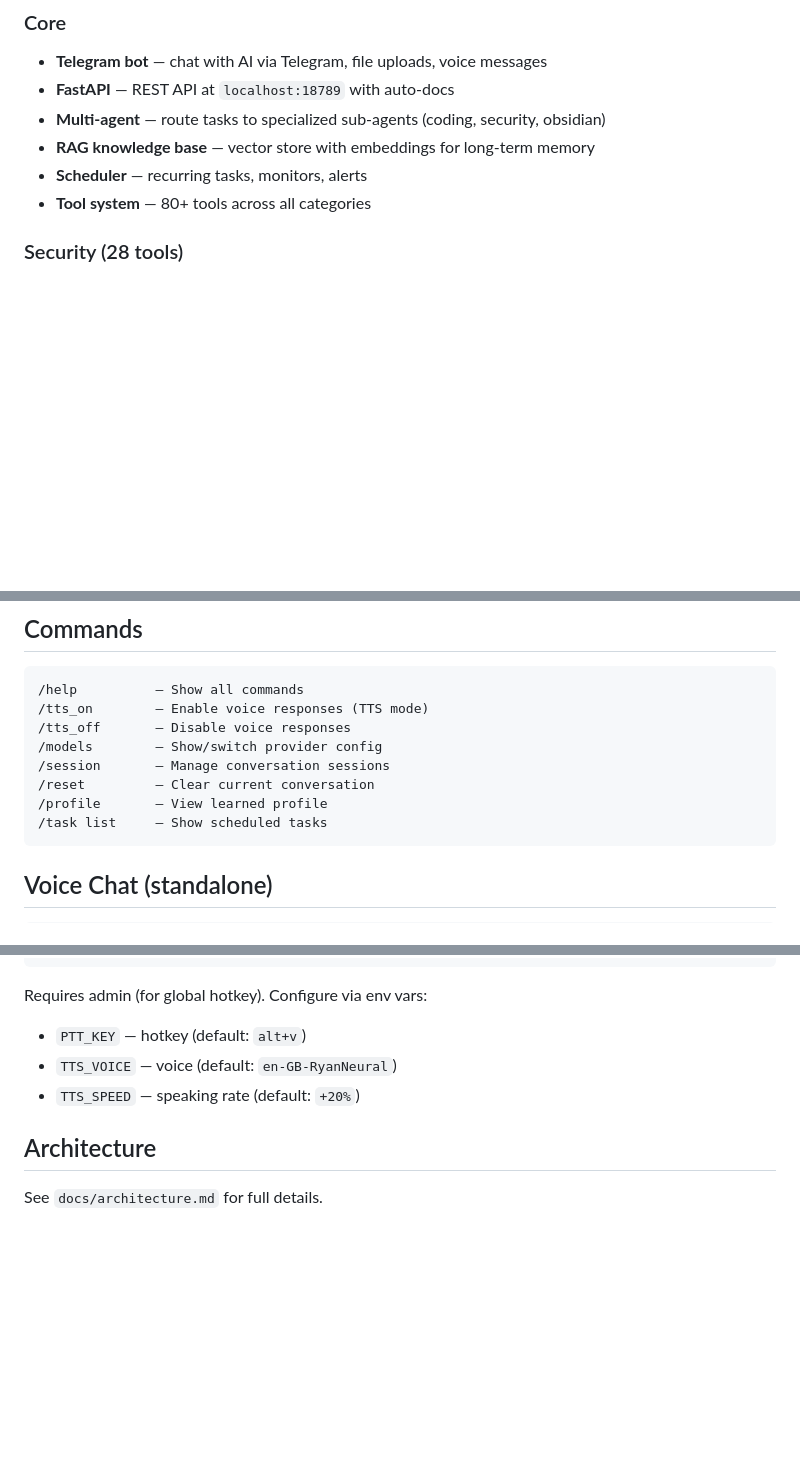
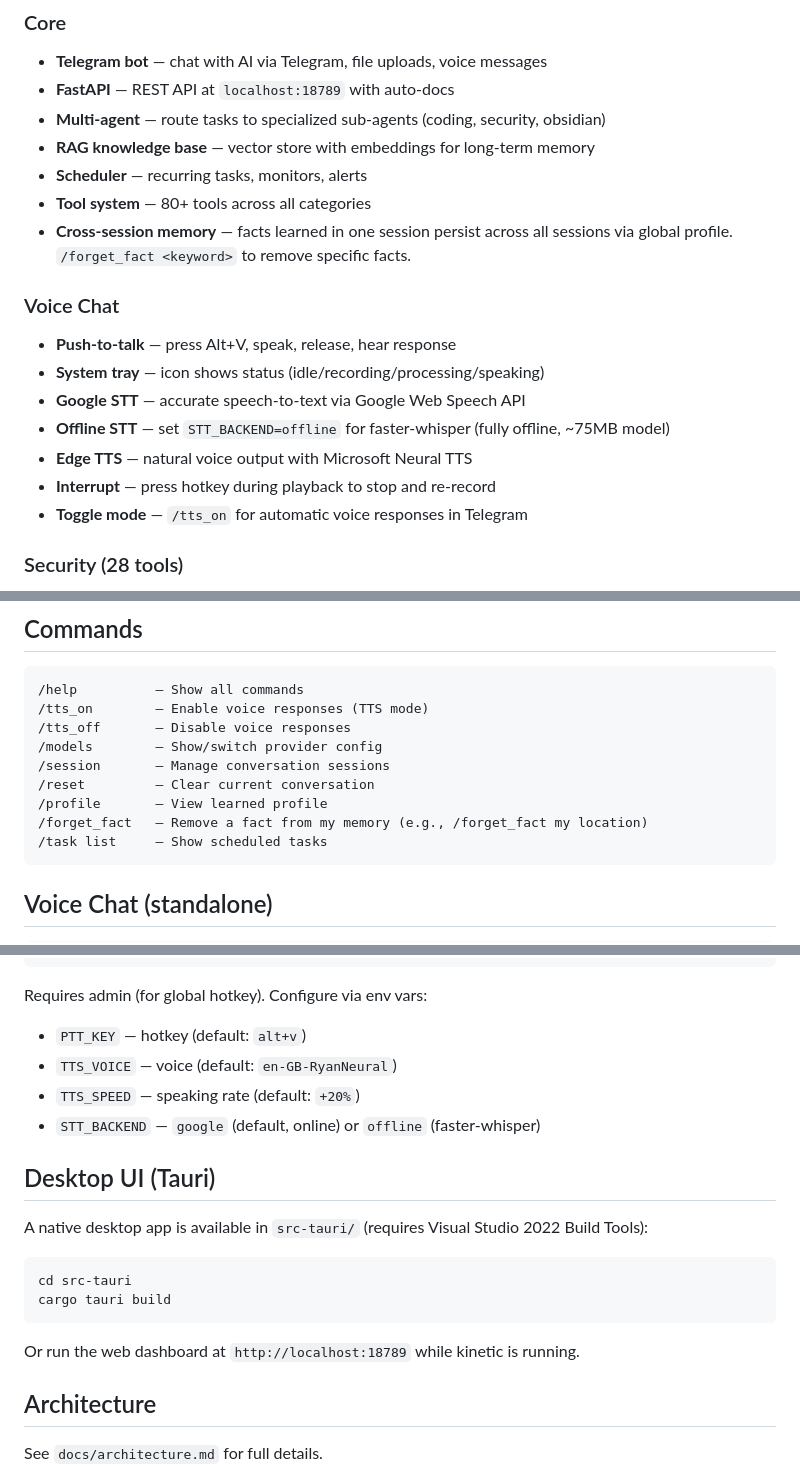
Before and after one commit to yanmyoaung2004/kinetic-py, a Markdown page: README.md, 3 parts joined by grey strips. GitHub-like rendering; blank space fills up the shorter version.

Commit message:
docs: update for offline STT, cross-session memory, desktop UI scaffold

````diff
--- a/README.md
+++ b/README.md
@@ -47,6 +47,16 @@ kinetic
 - **RAG knowledge base** — vector store with embeddings for long-term memory
 - **Scheduler** — recurring tasks, monitors, alerts
 - **Tool system** — 80+ tools across all categories
+- **Cross-session memory** — facts learned in one session persist across all sessions via global profile. `/forget_fact <keyword>` to remove specific facts.
+
+### Voice Chat
+- **Push-to-talk** — press Alt+V, speak, release, hear response
+- **System tray** — icon shows status (idle/recording/processing/speaking)
+- **Google STT** — accurate speech-to-text via Google Web Speech API
+- **Offline STT** — set `STT_BACKEND=offline` for faster-whisper (fully offline, ~75MB model)
+- **Edge TTS** — natural voice output with Microsoft Neural TTS
+- **Interrupt** — press hotkey during playback to stop and re-record
+- **Toggle mode** — `/tts_on` for automatic voice responses in Telegram
 
 ### Security (28 tools)
 Scan system for vulnerabilities, monitor network, check processes, manage firewall rules, scan ports, audit users, check logs, track USB devices, lookup CVEs, check IPs against threat feeds, run Defender scans, and more.
@@ -80,6 +90,7 @@ Scan system for vulnerabilities, monitor network, check processes, manage firewa
 /session       — Manage conversation sessions
 /reset         — Clear current conversation
 /profile       — View learned profile
+/forget_fact   — Remove a fact from my memory (e.g., /forget_fact my location)
 /task list     — Show scheduled tasks
 ```
 
@@ -95,6 +106,18 @@ Requires admin (for global hotkey). Configure via env vars:
 - `PTT_KEY` — hotkey (default: `alt+v`)
 - `TTS_VOICE` — voice (default: `en-GB-RyanNeural`)
 - `TTS_SPEED` — speaking rate (default: `+20%`)
+- `STT_BACKEND` — `google` (default, online) or `offline` (faster-whisper)
+
+## Desktop UI (Tauri)
+
+A native desktop app is available in `src-tauri/` (requires Visual Studio 2022 Build Tools):
+
+```bash
+cd src-tauri
+cargo tauri build
+```
+
+Or run the web dashboard at `http://localhost:18789` while kinetic is running.
 
 ## Architecture
 
````
Also changed, not shown: docs/capabilities.md (+1 -0 lines).
